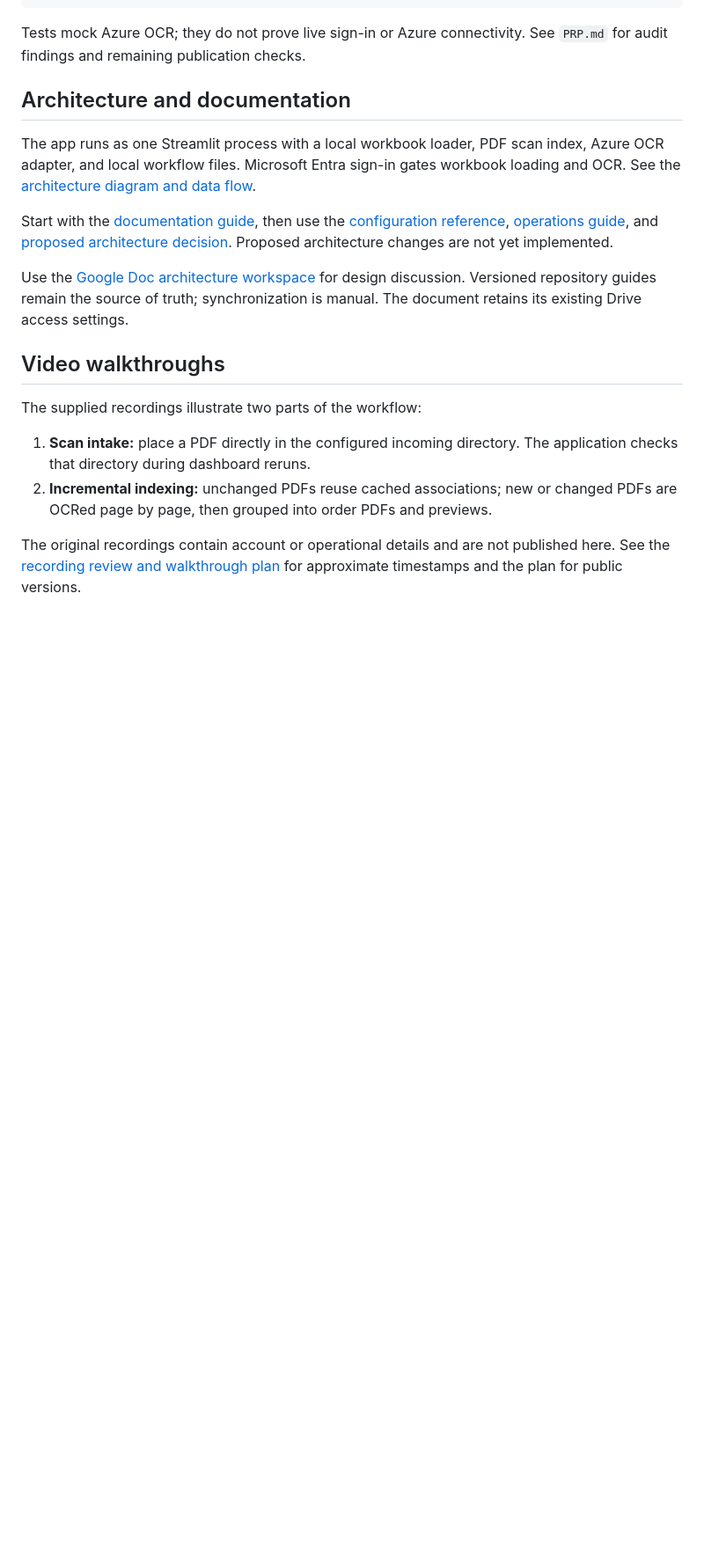
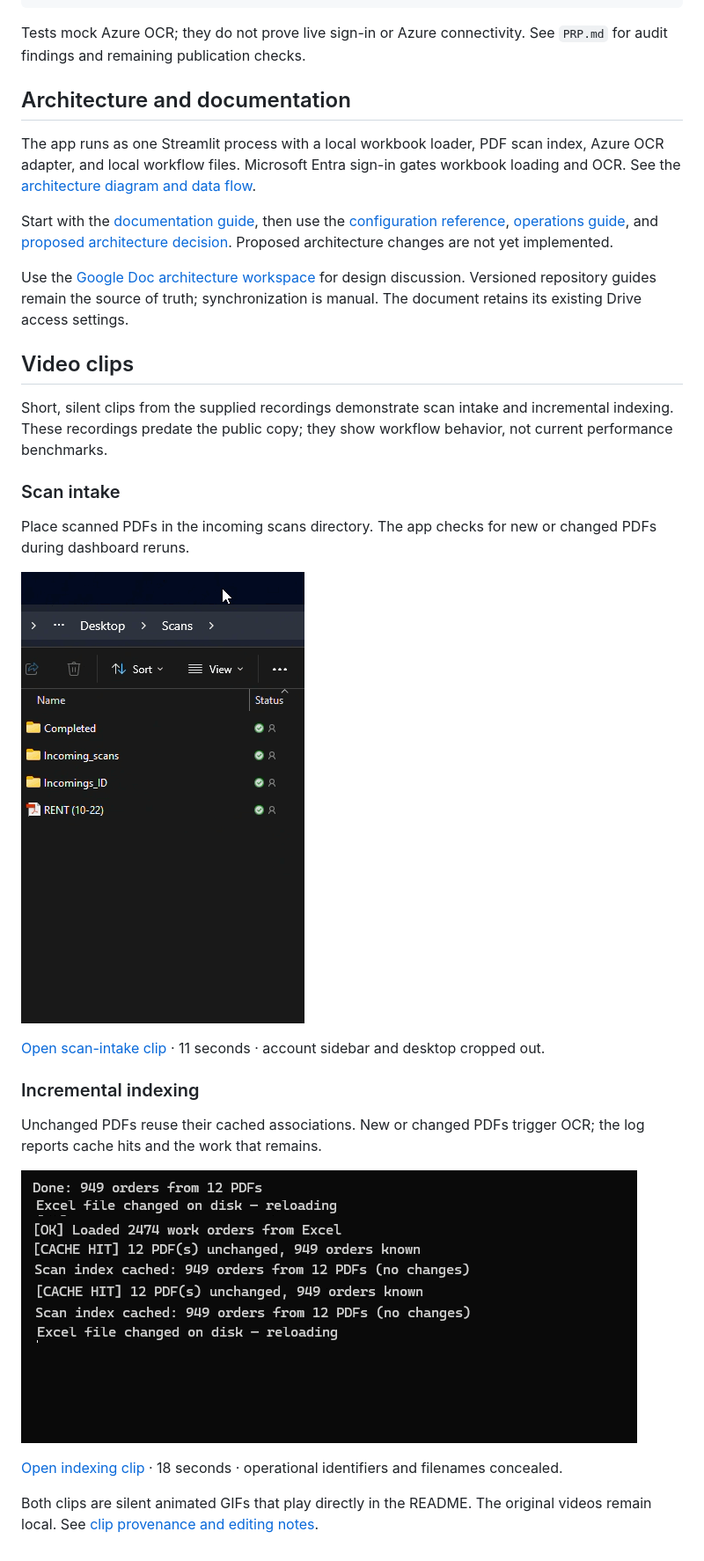
Before and after one commit to andres-linero/object-character-recognition-ocr, a Markdown page: README.md, the part around one of its changes. Shown at 88% size. Rendered like a GitHub page; pictures changed too: docs/media/incremental-indexing.gif (added), docs/media/scan-intake.gif (added); blank space fills up the shorter version.

Commit message:
Embed redacted workflow clips from supplied recordings

```diff
--- a/README.md
+++ b/README.md
@@ -44,11 +46,24 @@ Start with the [documentation guide](docs/README.md), then use the [configuratio
 
 Use the [Google Doc architecture workspace](https://docs.google.com/document/d/19lhy8-3sdm3E9ZSVoxvQ6Cty-0Tm62eW5EJPxWn24YQ/edit?usp=drivesdk) for design discussion. Versioned repository guides remain the source of truth; synchronization is manual. The document retains its existing Drive access settings.
 
-## Video walkthroughs
+## Video clips
 
-The supplied recordings illustrate two parts of the workflow:
+Short, silent clips from the supplied recordings demonstrate scan intake and incremental indexing. These recordings predate the public copy; they show workflow behavior, not current performance benchmarks.
 
-1. **Scan intake:** place a PDF directly in the configured incoming directory. The application checks that directory during dashboard reruns.
-2. **Incremental indexing:** unchanged PDFs reuse cached associations; new or changed PDFs are OCRed page by page, then grouped into order PDFs and previews.
+### Scan intake
 
-The original recordings contain account or operational details and are not published here. See the [recording review and walkthrough plan](docs/walkthroughs.md) for approximate timestamps and the plan for public versions.
+Place scanned PDFs in the incoming scans directory. The app checks for new or changed PDFs during dashboard reruns.
+
+![Scan intake: navigating the incoming PDF folder](docs/media/scan-intake.gif)
+
+[Open scan-intake clip](docs/media/scan-intake.gif) · 11 seconds · account sidebar and desktop cropped out.
+
+### Incremental indexing
+
+Unchanged PDFs reuse their cached associations. New or changed PDFs trigger OCR; the log reports cache hits and the work that remains.
+
+![Incremental indexing: cache hits and changed-PDF detection](docs/media/incremental-indexing.gif)
+
+[Open indexing clip](docs/media/incremental-indexing.gif) · 18 seconds · operational identifiers and filenames concealed.
+
+Both clips are silent animated GIFs that play directly in the README. The original videos remain local. See [clip provenance and editing notes](docs/walkthroughs.md).
```
Also changed, not shown: other parts of README.md (+2 -0 lines), docs/walkthroughs.md (+18 -11 lines).
